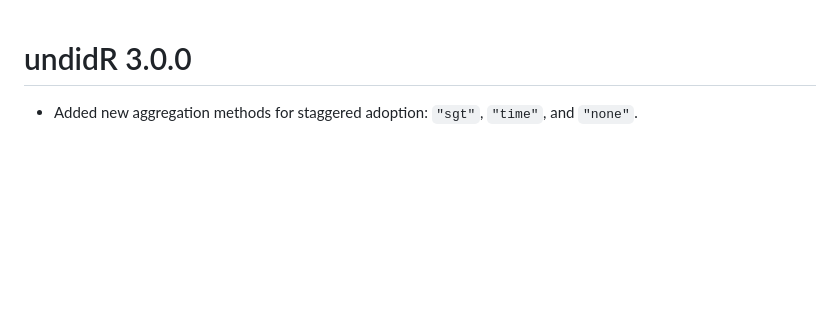
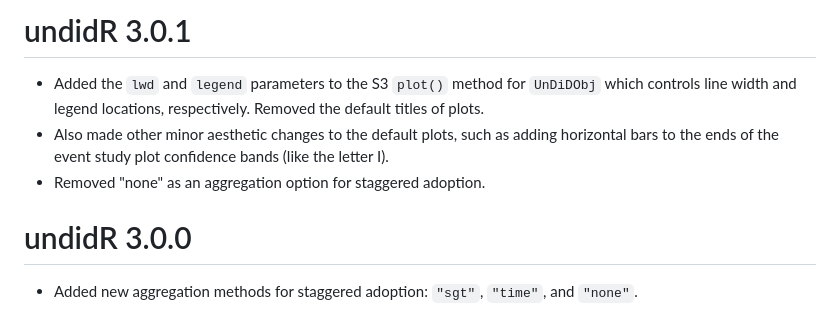
Before and after one commit to ebjamieson97/undidR, a Markdown page: NEWS.md, the part around the change. Rendered like a GitHub page; blank space fills up the shorter version.

```diff
--- a/NEWS.md
+++ b/NEWS.md
@@ -1,3 +1,9 @@
+# undidR 3.0.1
+
+* Added the `lwd` and `legend` parameters to the S3 `plot()` method for `UnDiDObj` which controls line width and legend locations, respectively. Removed the default titles of plots.
+* Also made other minor aesthetic changes to the default plots, such as adding horizontal bars to the ends of the event study plot confidence bands (like the letter I).
+* Removed "none" as an aggregation option for staggered adoption.
+
 # undidR 3.0.0
 
 * Added new aggregation methods for staggered adoption: `"sgt"`, `"time"`, and `"none"`.
```
Also changed, not shown: README.md (+30 -10 lines), man/figures/README-event-study-plot-1.png (added), man/figures/README-parallel-trends-plot-1.png (added), 8 other files.
